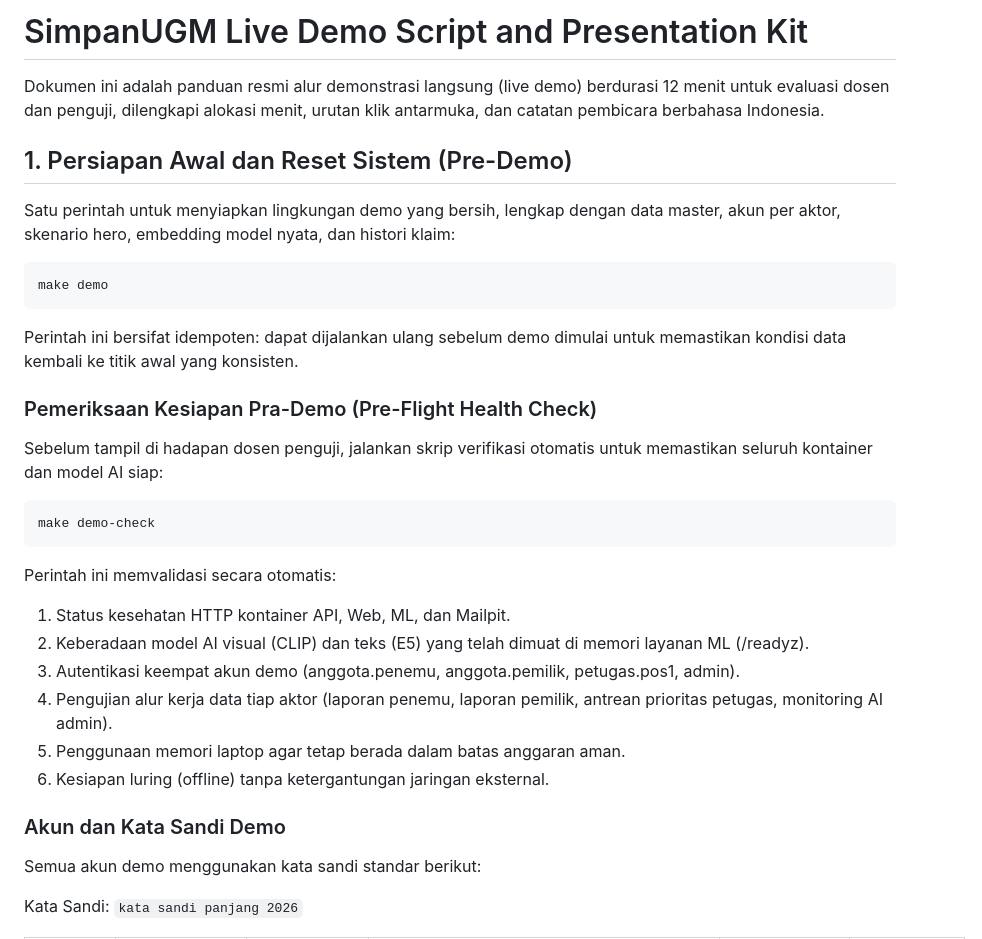
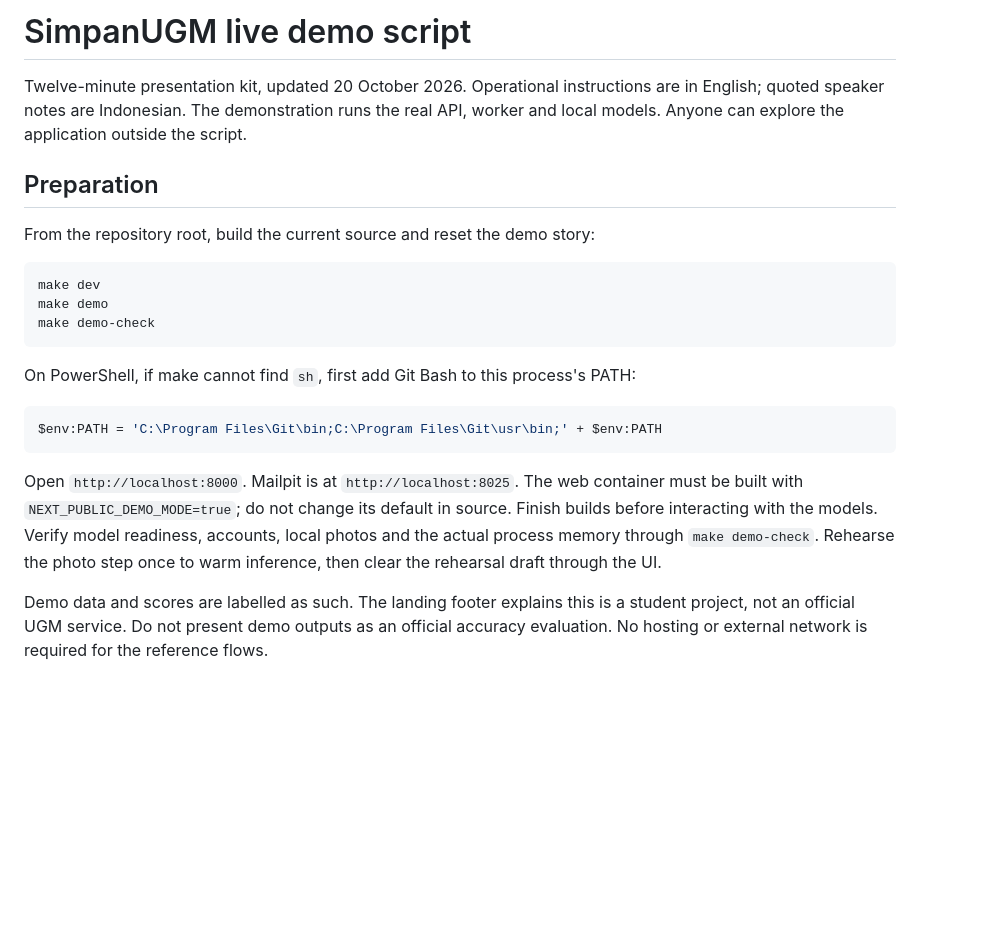
Before and after one commit to pisondev/simpanugm, a Markdown page: docs/project/demo-script.md, the part around one of its changes. Rendered like a GitHub page; blank space fills up the shorter version.

Commit message:
docs: add the phase two polish playbook and demo guide

````diff
--- a/docs/project/demo-script.md
+++ b/docs/project/demo-script.md
@@ -1,36 +1,32 @@
-# SimpanUGM Live Demo Script and Presentation Kit
+# SimpanUGM live demo script
 
-Dokumen ini adalah panduan resmi alur demonstrasi langsung (live demo) berdurasi 12 menit untuk evaluasi dosen dan penguji, dilengkapi alokasi menit, urutan klik antarmuka, dan catatan pembicara berbahasa Indonesia.
+Twelve-minute presentation kit, updated 20 October 2026. Operational instructions are
+in English; quoted speaker notes are Indonesian. The demonstration runs the real API,
+worker and local models. Anyone can explore the application outside the script.
 
-## 1. Persiapan Awal dan Reset Sistem (Pre-Demo)
+## Preparation
 
-Satu perintah untuk menyiapkan lingkungan demo yang bersih, lengkap dengan data master, akun per aktor, skenario hero, embedding model nyata, dan histori klaim:
+From the repository root, build the current source and reset the demo story:
 
-```bash
+```powershell
+make dev
 make demo
-```
-
-Perintah ini bersifat idempoten: dapat dijalankan ulang sebelum demo dimulai untuk memastikan kondisi data kembali ke titik awal yang konsisten.
-
-### Pemeriksaan Kesiapan Pra-Demo (Pre-Flight Health Check)
-
-Sebelum tampil di hadapan dosen penguji, jalankan skrip verifikasi otomatis untuk memastikan seluruh kontainer dan model AI siap:
-
-```bash
 make demo-check
 ```
 
-Perintah ini memvalidasi secara otomatis:
-1. Status kesehatan HTTP kontainer API, Web, ML, dan Mailpit.
-2. Keberadaan model AI visual (CLIP) dan teks (E5) yang telah dimuat di memori layanan ML (/readyz).
-3. Autentikasi keempat akun demo (anggota.penemu, anggota.pemilik, petugas.pos1, admin).
-4. Pengujian alur kerja data tiap aktor (laporan penemu, laporan pemilik, antrean prioritas petugas, monitoring AI admin).
-5. Penggunaan memori laptop agar tetap berada dalam batas anggaran aman.
-6. Kesiapan luring (offline) tanpa ketergantungan jaringan eksternal.
+On PowerShell, if make cannot find `sh`, first add Git Bash to this process's PATH:
 
-### Akun dan Kata Sandi Demo
+```powershell
+$env:PATH = 'C:\Program Files\Git\bin;C:\Program Files\Git\usr\bin;' + $env:PATH
+```
 
-Semua akun demo menggunakan kata sandi standar berikut:
+Open `http://localhost:8000`. Mailpit is at `http://localhost:8025`. The web container
+must be built with `NEXT_PUBLIC_DEMO_MODE=true`; do not change its default in source.
+Finish builds before interacting with the models. Verify model readiness, accounts,
+local photos and the actual process memory through `make demo-check`. Rehearse the
+photo step once to warm inference, then clear the rehearsal draft through the UI.
 
-Kata Sandi: `kata sandi panjang 2026`
+Demo data and scores are labelled as such. The landing footer explains this is a
+student project, not an official UGM service. Do not present demo outputs as an official
+accuracy evaluation. No hosting or external network is required for the reference flows.
 
````
Also changed, not shown: other parts of docs/project/demo-script.md (+120 -100 lines), CHANGELOG.md (+1 -0 lines), docs/project/demo-polish-playbook.md (added, +401 -0 lines).
